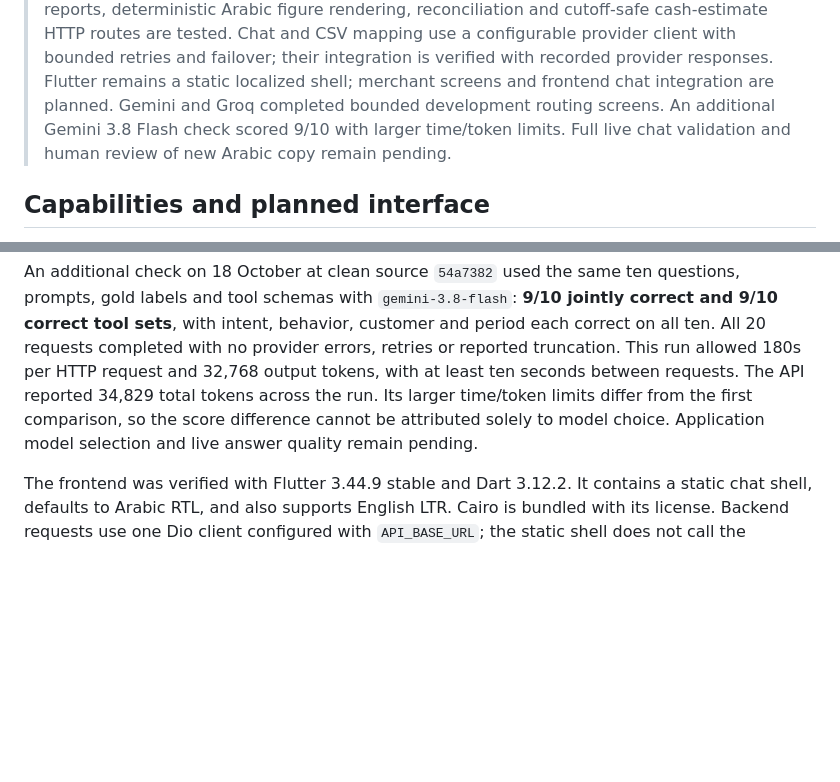
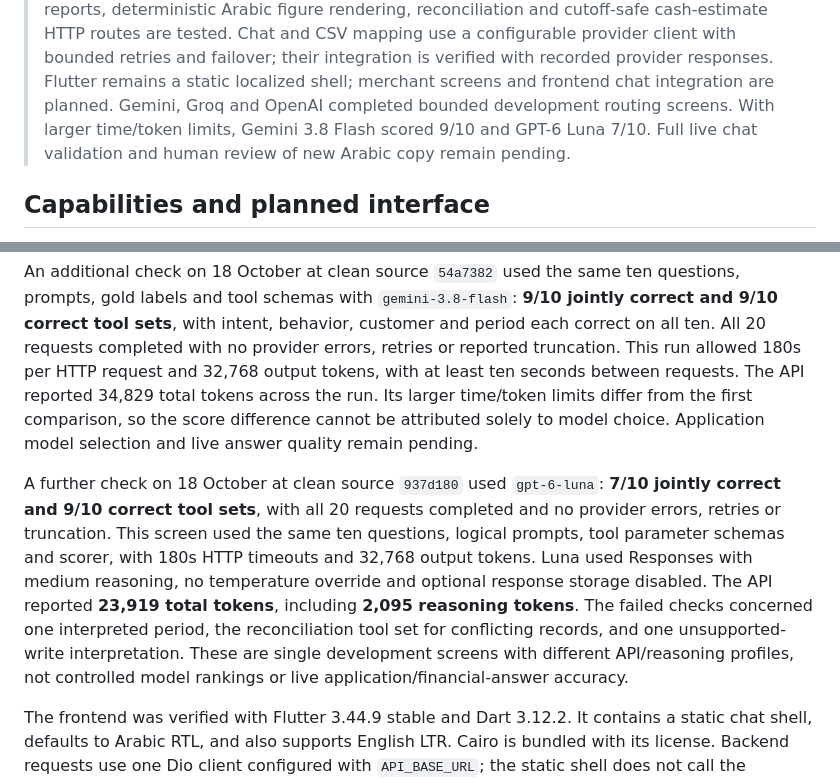
Before and after one commit to abdulwahed-s/Shgad, a Markdown page: README.md, 2 parts joined by grey strips. Rendered like a GitHub page; blank space fills up the shorter version.

Commit message:
docs: record measured Luna development routing results

```diff
--- a/README.md
+++ b/README.md
@@ -15,9 +15,9 @@ Built for the Agentic AI Challenge Iraq, Topic 02 (SME & Merchant Assistant).
 > mapping use a configurable provider client with bounded retries and failover;
 > their integration is verified with recorded provider responses. Flutter remains a
 > static localized shell; merchant screens and frontend chat integration are planned.
-> Gemini and Groq completed bounded development routing screens. An additional
-> Gemini 3.8 Flash check scored 9/10 with larger time/token limits. Full live chat
-> validation and human review of new Arabic copy remain pending.
+> Gemini, Groq and OpenAI completed bounded development routing screens. With
+> larger time/token limits, Gemini 3.8 Flash scored 9/10 and GPT-6 Luna 7/10.
+> Full live chat validation and human review of new Arabic copy remain pending.
 
 ## Capabilities and planned interface
 
@@ -273,6 +273,18 @@ differ from the first comparison, so the score difference cannot be attributed
 solely to model choice. Application model selection and live answer quality
 remain pending.
 
+A further check on 18 October at clean source `937d180` used `gpt-6-luna`:
+**7/10 jointly correct and 9/10 correct tool sets**, with all 20 requests
+completed and no provider errors, retries or truncation. This screen used the
+same ten questions, logical prompts, tool parameter schemas and scorer, with
+180s HTTP timeouts and 32,768 output tokens. Luna used Responses with medium
+reasoning, no temperature override and optional response storage disabled.
+The API reported **23,919 total tokens**, including **2,095 reasoning tokens**.
+The failed checks concerned one interpreted period, the reconciliation tool set
+for conflicting records, and one unsupported-write interpretation. These are
+single development screens with different API/reasoning profiles, not controlled
+model rankings or live application/financial-answer accuracy.
+
 The frontend was verified with Flutter 3.44.9 stable and Dart 3.12.2. It contains a static
 chat shell, defaults to Arabic RTL, and also supports English LTR. Cairo is bundled with
 its license. Backend requests use one Dio client configured with `API_BASE_URL`;
```
